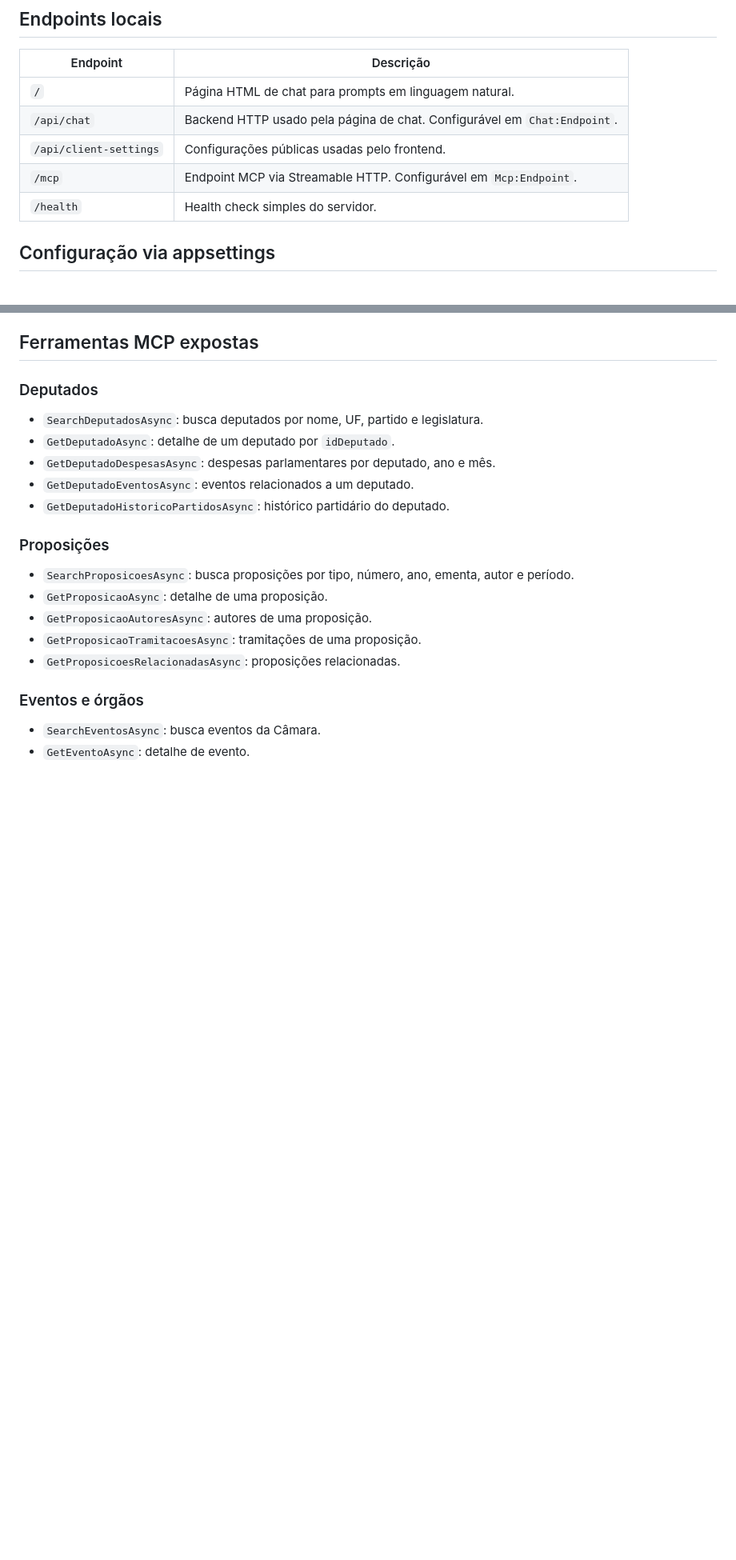
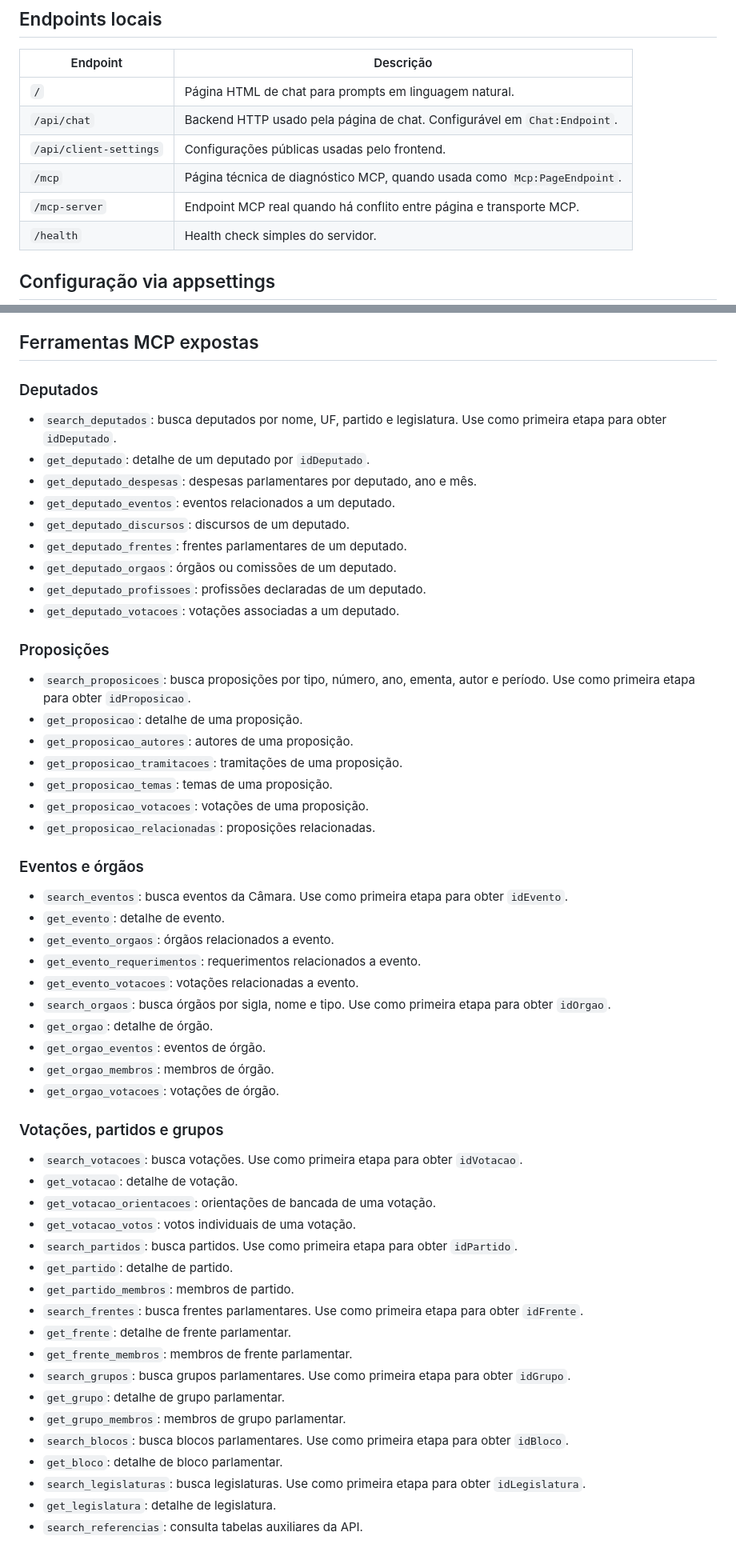
Before and after one commit to hebermattos/mcp-brazil-policitians, a Markdown page: README.md, 2 parts joined by grey strips. Shown at 80% size. Drawn GitHub-style; blank space fills up the shorter version.

```diff
--- a/README.md
+++ b/README.md
@@ -31,7 +31,8 @@ https://dadosabertos.camara.leg.br/swagger/api.html
 | `/` | Página HTML de chat para prompts em linguagem natural. |
 | `/api/chat` | Backend HTTP usado pela página de chat. Configurável em `Chat:Endpoint`. |
 | `/api/client-settings` | Configurações públicas usadas pelo frontend. |
-| `/mcp` | Endpoint MCP via Streamable HTTP. Configurável em `Mcp:Endpoint`. |
+| `/mcp` | Página técnica de diagnóstico MCP, quando usada como `Mcp:PageEndpoint`. |
+| `/mcp-server` | Endpoint MCP real quando há conflito entre página e transporte MCP. |
 | `/health` | Health check simples do servidor. |
 
 ## Configuração via appsettings
@@ -200,21 +262,56 @@ Exemplos de prompt:
 
 ### Deputados
 
-- `SearchDeputadosAsync`: busca deputados por nome, UF, partido e legislatura.
-- `GetDeputadoAsync`: detalhe de um deputado por `idDeputado`.
-- `GetDeputadoDespesasAsync`: despesas parlamentares por deputado, ano e mês.
-- `GetDeputadoEventosAsync`: eventos relacionados a um deputado.
-- `GetDeputadoHistoricoPartidosAsync`: histórico partidário do deputado.
+- `search_deputados`: busca deputados por nome, UF, partido e legislatura. Use como primeira etapa para obter `idDeputado`.
+- `get_deputado`: detalhe de um deputado por `idDeputado`.
+- `get_deputado_despesas`: despesas parlamentares por deputado, ano e mês.
+- `get_deputado_eventos`: eventos relacionados a um deputado.
+- `get_deputado_discursos`: discursos de um deputado.
+- `get_deputado_frentes`: frentes parlamentares de um deputado.
+- `get_deputado_orgaos`: órgãos ou comissões de um deputado.
+- `get_deputado_profissoes`: profissões declaradas de um deputado.
+- `get_deputado_votacoes`: votações associadas a um deputado.
 
 ### Proposições
 
-- `SearchProposicoesAsync`: busca proposições por tipo, número, ano, ementa, autor e período.
-- `GetProposicaoAsync`: detalhe de uma proposição.
-- `GetProposicaoAutoresAsync`: autores de uma proposição.
-- `GetProposicaoTramitacoesAsync`: tramitações de uma proposição.
-- `GetProposicoesRelacionadasAsync`: proposições relacionadas.
+- `search_proposicoes`: busca proposições por tipo, número, ano, ementa, autor e período. Use como primeira etapa para obter `idProposicao`.
+- `get_proposicao`: detalhe de uma proposição.
+- `get_proposicao_autores`: autores de uma proposição.
+- `get_proposicao_tramitacoes`: tramitações de uma proposição.
+- `get_proposicao_temas`: temas de uma proposição.
+- `get_proposicao_votacoes`: votações de uma proposição.
+- `get_proposicao_relacionadas`: proposições relacionadas.
 
 ### Eventos e órgãos
 
-- `SearchEventosAsync`: busca eventos da Câmara.
-- `GetEventoAsync`: detalhe de evento.
+- `search_eventos`: busca eventos da Câmara. Use como primeira etapa para obter `idEvento`.
+- `get_evento`: detalhe de evento.
+- `get_evento_orgaos`: órgãos relacionados a evento.
+- `get_evento_requerimentos`: requerimentos relacionados a evento.
+- `get_evento_votacoes`: votações relacionadas a evento.
+- `search_orgaos`: busca órgãos por sigla, nome e tipo. Use como primeira etapa para obter `idOrgao`.
+- `get_orgao`: detalhe de órgão.
+- `get_orgao_eventos`: eventos de órgão.
+- `get_orgao_membros`: membros de órgão.
+- `get_orgao_votacoes`: votações de órgão.
+
+### Votações, partidos e grupos
+
+- `search_votacoes`: busca votações. Use como primeira etapa para obter `idVotacao`.
+- `get_votacao`: detalhe de votação.
+- `get_votacao_orientacoes`: orientações de bancada de uma votação.
+- `get_votacao_votos`: votos individuais de uma votação.
+- `search_partidos`: busca partidos. Use como primeira etapa para obter `idPartido`.
+- `get_partido`: detalhe de partido.
+- `get_partido_membros`: membros de partido.
+- `search_frentes`: busca frentes parlamentares. Use como primeira etapa para obter `idFrente`.
+- `get_frente`: detalhe de frente parlamentar.
+- `get_frente_membros`: membros de frente parlamentar.
+- `search_grupos`: busca grupos parlamentares. Use como primeira etapa para obter `idGrupo`.
+- `get_grupo`: detalhe de grupo parlamentar.
+- `get_grupo_membros`: membros de grupo parlamentar.
+- `search_blocos`: busca blocos parlamentares. Use como primeira etapa para obter `idBloco`.
+- `get_bloco`: detalhe de bloco parlamentar.
+- `search_legislaturas`: busca legislaturas. Use como primeira etapa para obter `idLegislatura`.
+- `get_legislatura`: detalhe de legislatura.
+- `search_referencias`: consulta tabelas auxiliares da API.
```
Also changed, not shown: other parts of README.md (+61 -0 lines).
